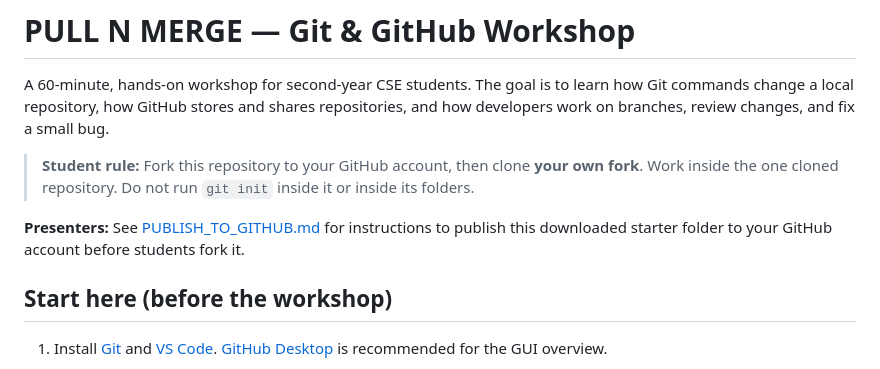
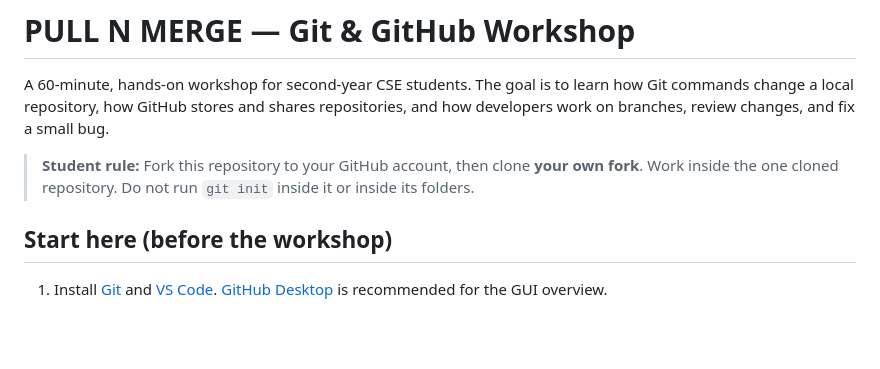
Before and after one commit to SHREYASABESEC0286/pull-n-merge-workshop, a Markdown page: README.md, the part around the change. Drawn GitHub-style; blank space fills up the shorter version.

Commit message:
Update README to remove presenter instructions
Removed presenter instructions for publishing the starter folder.

```diff
--- a/README.md
+++ b/README.md
@@ -3,8 +3,6 @@
 A 60-minute, hands-on workshop for second-year CSE students. The goal is to learn how Git commands change a local repository, how GitHub stores and shares repositories, and how developers work on branches, review changes, and fix a small bug.
 
 > **Student rule:** Fork this repository to your GitHub account, then clone **your own fork**. Work inside the one cloned repository. Do not run `git init` inside it or inside its folders.
-
-**Presenters:** See [PUBLISH_TO_GITHUB.md](PUBLISH_TO_GITHUB.md) for instructions to publish this downloaded starter folder to your GitHub account before students fork it.
 
 ## Start here (before the workshop)
 
```
